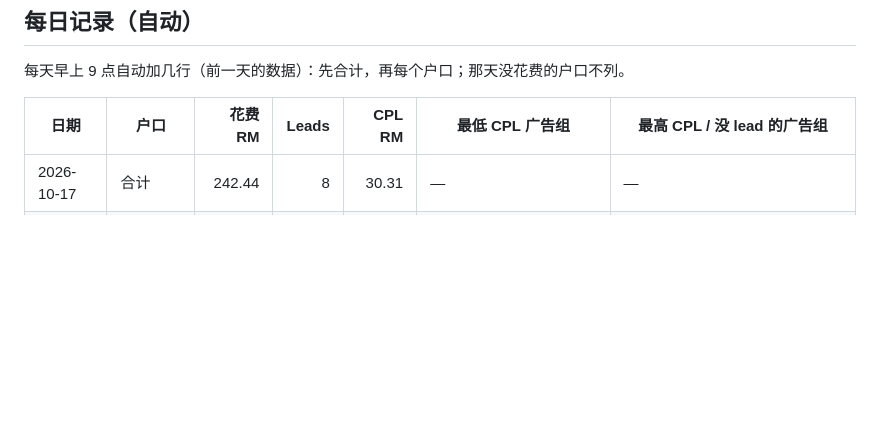
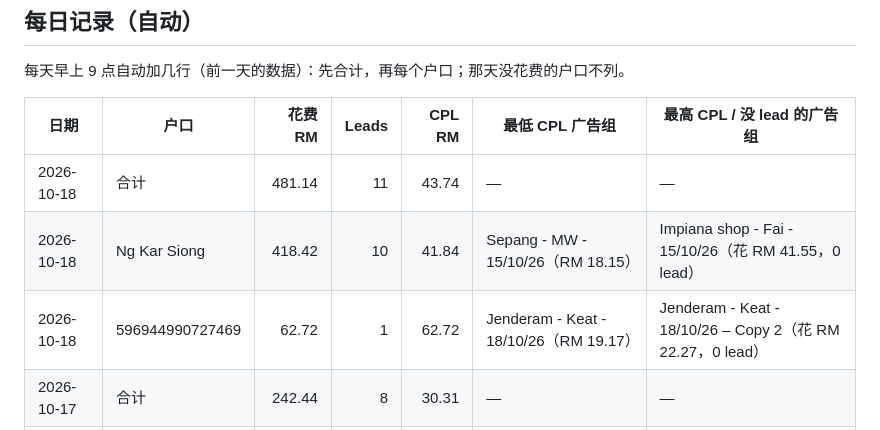
Before and after one commit to propertyhomenks/Property-Library, a Markdown page: ads-tracker/README.md, the part around one of its changes. Rendered like a GitHub page; blank space fills up the shorter version.

```diff
--- a/ads-tracker/README.md
+++ b/ads-tracker/README.md
@@ -61,6 +61,9 @@ CPL 颜色：绿色 = 低于该户口 30 天平均；红色 = 高于平均 1.5
 
 | 日期 | 户口 | 花费 RM | Leads | CPL RM | 最低 CPL 广告组 | 最高 CPL / 没 lead 的广告组 |
 |---|---|---:|---:|---:|---|---|
+| 2026-10-18 | 合计 | 481.14 | 11 | 43.74 | — | — |
+| 2026-10-18 | Ng Kar Siong | 418.42 | 10 | 41.84 | Sepang - MW - 15/10/26（RM 18.15） | Impiana shop - Fai - 15/10/26（花 RM 41.55，0 lead） |
+| 2026-10-18 | 596944990727469 | 62.72 | 1 | 62.72 | Jenderam - Keat - 18/10/26（RM 19.17） | Jenderam - Keat - 18/10/26 – Copy 2（花 RM 22.27，0 lead） |
 | 2026-10-17 | 合计 | 242.44 | 8 | 30.31 | — | — |
 | 2026-10-17 | Ng Kar Siong | 242.44 | 8 | 30.31 | Qaya - Ken NKS - 10/26 – Copy（RM 14.83） | Impiana shop - Fai - 15/10/26 – Copy（花 RM 20.66，0 lead） |
 
```
Also changed, not shown: other parts of ads-tracker/README.md (+8 -8 lines).
